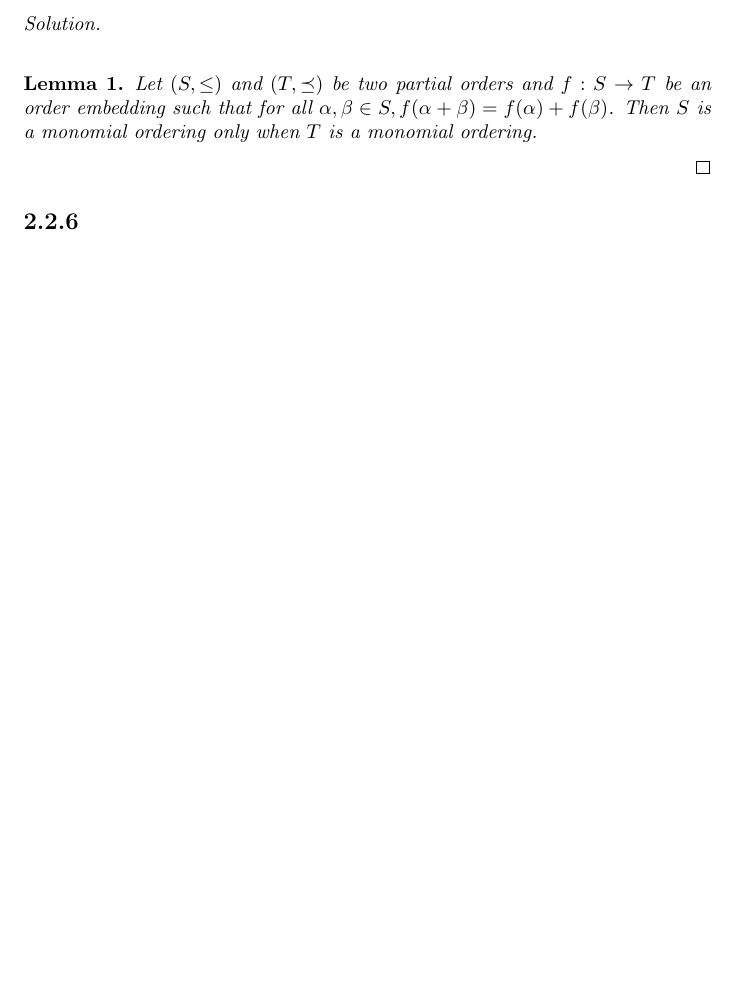
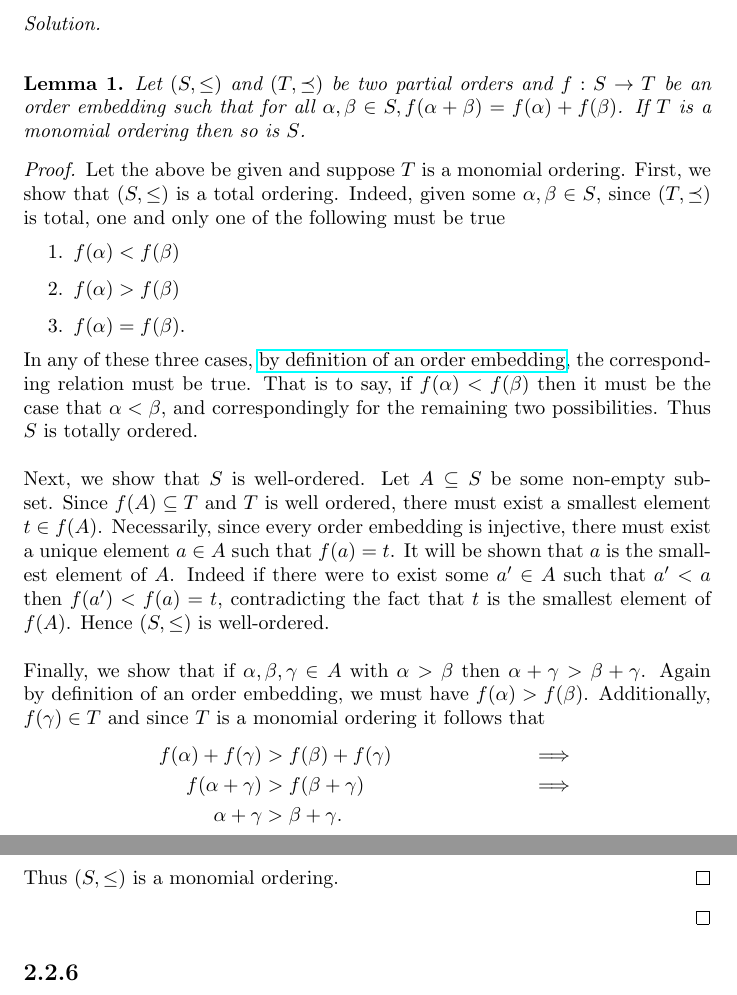
Before and after one commit to ewilbur/alg-geo-assn3, a LaTeX document (assn3.tex): part of page 2 of 5 before the commit and two parts of pages 2 and 3 of 6 after it, the two joined at a grey line, cut so that both start at the same text, the shorter picture padded with empty space. Compiled offline with pdfLaTeX.

Commit message:
Finished monomial embedding lemma

```diff
--- a/assn3.tex
+++ b/assn3.tex
@@ -1,6 +1,7 @@
 \documentclass[]{article}
 \usepackage{amsmath,amsthm,amssymb,amsfonts}
 \usepackage{tikz}
+\usepackage{hyperref}
 
 \graphicspath{ {./images/} }
 
@@ -86,8 +87,30 @@
 \subsection*{2.2.5} Show that grevlex is a monomial order according to Definition 1.
 \begin{solution}
 	\begin{lemma}
-		Let $\left(S, \leq\right)$ and $\left(T, \preceq\right)$ be two partial orders and $f : S \to T$ be an order embedding such that for all $\alpha, \beta \in S, f(\alpha + \beta) = f(\alpha) + f(\beta)$. Then $S$ is a monomial ordering only when $T$ is a monomial ordering.
+		Let $\left(S, \leq\right)$ and $\left(T, \preceq\right)$ be two partial orders and $f : S \to T$ be an order embedding such that for all $\alpha, \beta \in S, f(\alpha + \beta) = f(\alpha) + f(\beta)$. If $T$ is a monomial ordering then so is $S$.
+		%Then $S$ is a monomial ordering only when $T$ is a monomial ordering.
 	\end{lemma}
+	\begin{proof}
+		Let the above be given and suppose $T$ is a monomial ordering. First, we show that $\left(S, \leq\right)$ is a total ordering. Indeed, given some $\alpha, \beta \in S$, since $\left(T, \preceq\right)$ is total, one and only one of the following must be true
+		\begin{enumerate}
+			\item $f(\alpha) < f(\beta)$
+			\item $f(\alpha) > f(\beta)$
+			\item $f(\alpha) = f(\beta)$.
+		\end{enumerate}
+		In any of these three cases, \href{https://en.wikipedia.org/wiki/Order_embedding}{by definition of an order embedding}, the corresponding relation must be true. That is to say, if $f(\alpha) < f(\beta)$ then it must be the case that $\alpha < \beta$, and correspondingly for the remaining two possibilities. Thus $S$ is totally ordered.
+		\\
+		\\
+		Next, we show that $S$ is well-ordered. Let $A \subseteq S$ be some non-empty subset. Since $f(A) \subseteq T$ and $T$ is well ordered, there must exist a smallest element $t \in f(A)$. Necessarily, since every order embedding is injective, there must exist a unique element $a \in A$ such that $f(a) = t$. It will be shown that $a$ is the smallest element of $A$. Indeed if there were to exist some $a' \in A$ such that $a' < a$ then $f(a') < f(a) = t$, contradicting the fact that $t$ is the smallest element of $f(A)$. Hence $\left(S, \leq\right)$ is well-ordered.
+		\\
+		\\
+		Finally, we show that if $\alpha, \beta, \gamma \in A$ with $\alpha > \beta$ then $\alpha + \gamma > \beta + \gamma$. Again by definition of an order embedding, we must have $f(\alpha) > f(\beta)$. Additionally, $f(\gamma) \in T$ and since $T$ is a monomial ordering it follows that
+		\begin{align*}
+			f(\alpha) + f(\gamma) &> f(\beta) + f(\gamma) &&\implies \\
+			f(\alpha + \gamma) &> f(\beta + \gamma) &&\implies \\
+			\alpha + \gamma &> \beta + \gamma.
+		\end{align*}
+		Thus $(S, \leq)$ is a monomial ordering.
+	\end{proof}
 \end{solution}
 
 \subsection*{2.2.6} Another monomial order is the \textbf{inverse lexicographic} or \textbf{invlex} order defined by the following: for $\alpha, \beta \in \ZZ_{\geq 0}^{n}, \alpha >_{\text{invlex}} \beta$ if and only if the rightmost nonzero entry of $\alpha - \beta$ is positive. Show that invlex is equivalent to the lex order with the variables permuted in a certain way. (Which permutation?)
```
Also changed, not shown: assn3.pdf.
